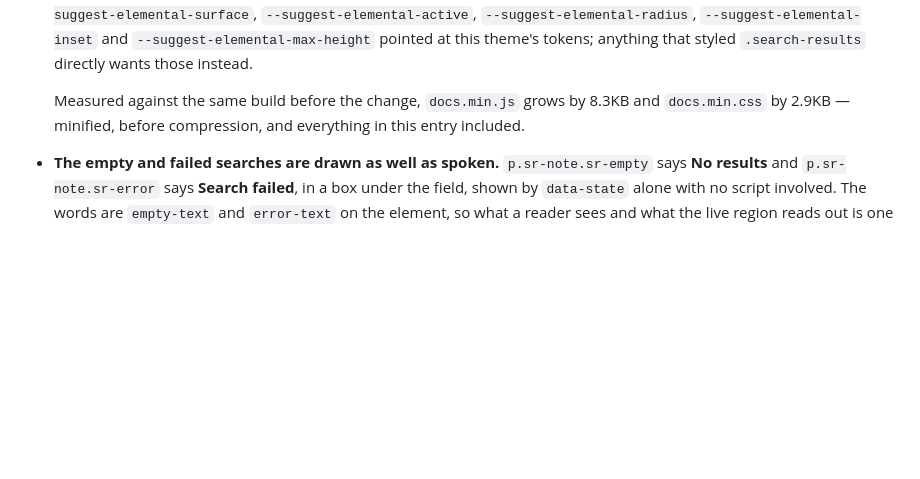
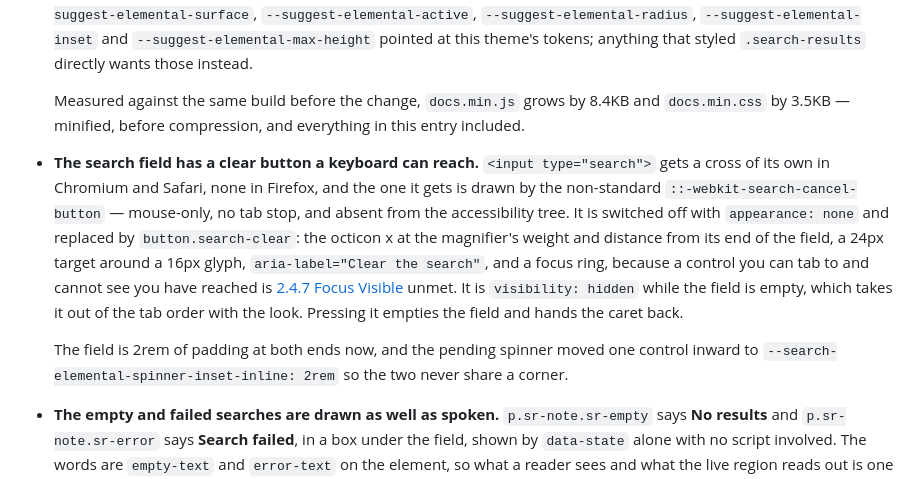
Before and after one commit to stamat/poops-docs-theme, a Markdown page: CHANGELOG.md, the part around the change. Rendered like a GitHub page; blank space fills up the shorter version.

```diff
--- a/CHANGELOG.md
+++ b/CHANGELOG.md
@@ -80,9 +80,23 @@ sentence as a full stop of its own, and a screen reader read it out as "pile of
   `--suggest-elemental-inset` and `--suggest-elemental-max-height` pointed at this theme's
   tokens; anything that styled `.search-results` directly wants those instead.
 
-  Measured against the same build before the change, `docs.min.js` grows by 8.3KB and
-  `docs.min.css` by 2.9KB — minified, before compression, and everything in this entry
+  Measured against the same build before the change, `docs.min.js` grows by 8.4KB and
+  `docs.min.css` by 3.5KB — minified, before compression, and everything in this entry
   included.
+
+- **The search field has a clear button a keyboard can reach.** `<input type="search">` gets a
+  cross of its own in Chromium and Safari, none in Firefox, and the one it gets is drawn by
+  the non-standard `::-webkit-search-cancel-button` — mouse-only, no tab stop, and absent from
+  the accessibility tree. It is switched off with `appearance: none` and replaced by
+  `button.search-clear`: the octicon x at the magnifier's weight and distance from its end of
+  the field, a 24px target around a 16px glyph, `aria-label="Clear the search"`, and a focus
+  ring, because a control you can tab to and cannot see you have reached is
+  [2.4.7 Focus Visible](https://www.w3.org/WAI/WCAG22/Understanding/focus-visible.html) unmet.
+  It is `visibility: hidden` while the field is empty, which takes it out of the tab order with
+  the look. Pressing it empties the field and hands the caret back.
+
+  The field is 2rem of padding at both ends now, and the pending spinner moved one control
+  inward to `--search-elemental-spinner-inset-inline: 2rem` so the two never share a corner.
 
 - **The empty and failed searches are drawn as well as spoken.** `p.sr-note.sr-empty` says
   **No results** and `p.sr-note.sr-error` says **Search failed**, in a box under the field,
```
Also changed, not shown: README.md (+10 -2 lines).
